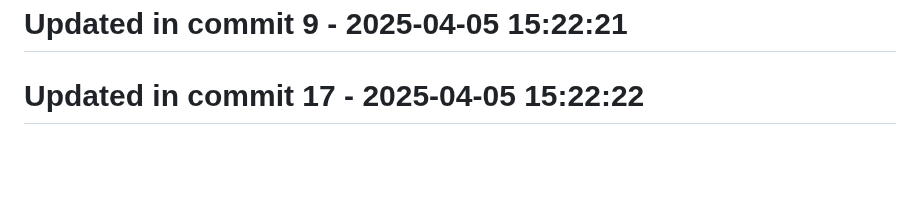
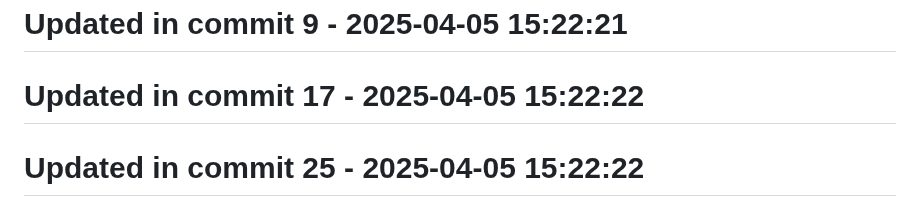
Before and after one commit to llamasearchai/llamago-calc, a Markdown page: README.md, the part around the change. Rendered like a GitHub page; blank space fills up the shorter version.

```diff
--- a/README.md
+++ b/README.md
@@ -144,3 +144,5 @@ This project is licensed under the MIT License - see the [LICENSE](LICENSE) file
 # Updated in commit 9 - 2025-04-05 15:22:21
 
 # Updated in commit 17 - 2025-04-05 15:22:22
+
+# Updated in commit 25 - 2025-04-05 15:22:22
```
